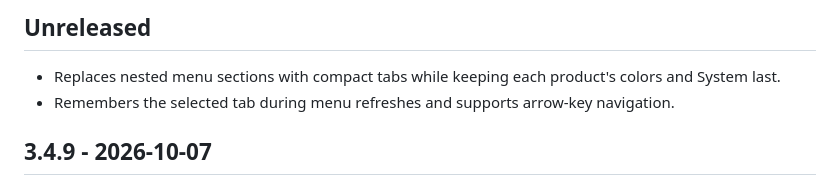
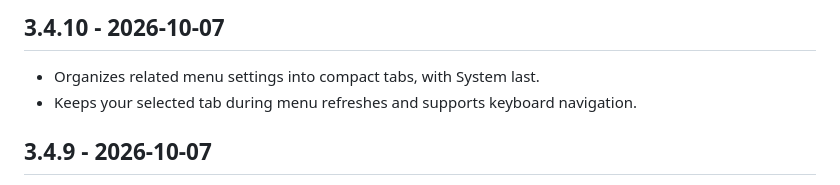
Before and after one commit to ExtraPotions/WARD, a Markdown page: CHANGELOG.md, the part around the change. Drawn GitHub-style.

```diff
--- a/CHANGELOG.md
+++ b/CHANGELOG.md
@@ -1,7 +1,7 @@
-## Unreleased
+## 3.4.10 - 2026-10-07
 
-- Replaces nested menu sections with compact tabs while keeping each product's colors and System last.
-- Remembers the selected tab during menu refreshes and supports arrow-key navigation.
+- Organizes related menu settings into compact tabs, with System last.
+- Keeps your selected tab during menu refreshes and supports keyboard navigation.
 
 ## 3.4.9 - 2026-10-07
 
```
Also changed, not shown: README.md (+1 -1 lines), docs/screenshots/amazon.png, docs/screenshots/protection.png, 9 other files.
